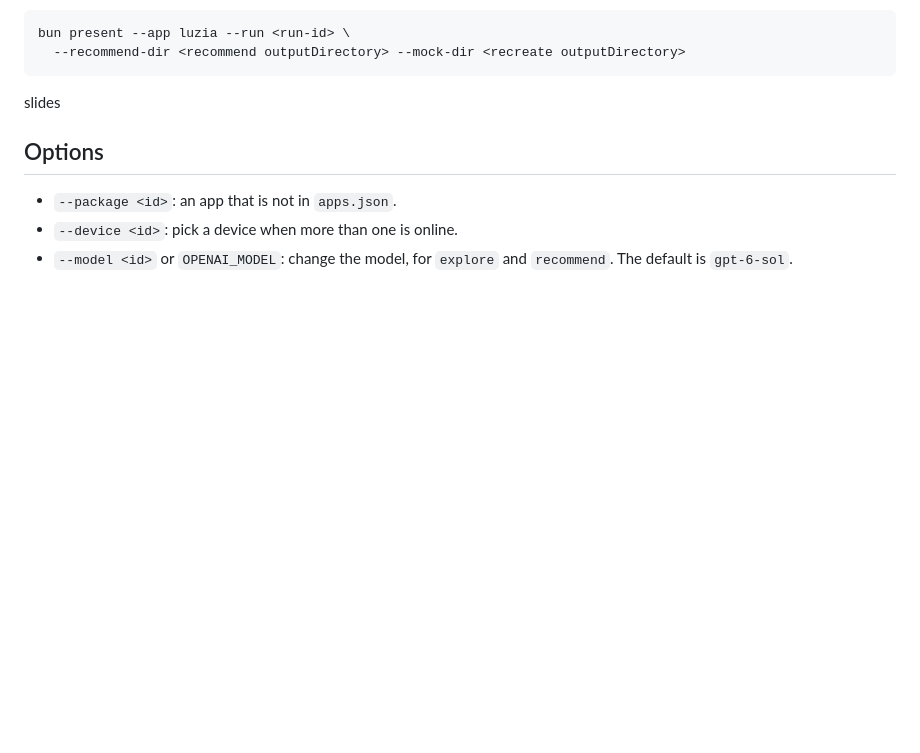
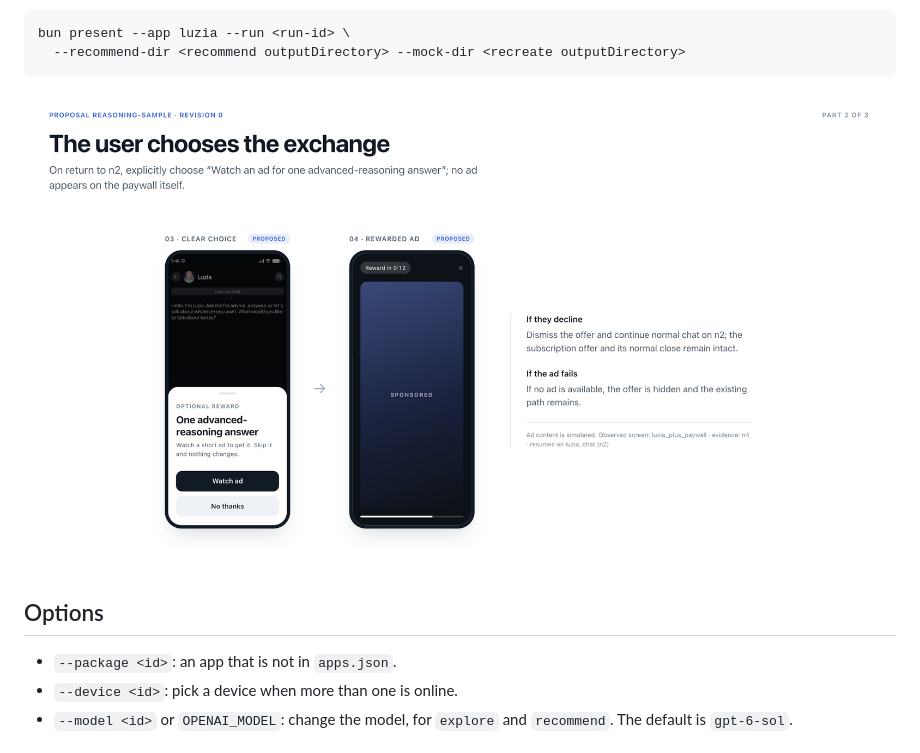
Before and after one commit to nickhuo/Appraise, a Markdown page: README.md, the part around the change. GitHub-like rendering; blank space fills up the shorter version.

Commit message:
add screen shot to readme

````diff
--- a/README.md
+++ b/README.md
@@ -94,7 +94,7 @@ bun present --app luzia --run <run-id> \
   --recommend-dir <recommend outputDirectory> --mock-dir <recreate outputDirectory>
 ```
 
-slides
+![Rewarded-ad proposal slides](public/proposal_silde.png)
 
 ## Options
 
````
